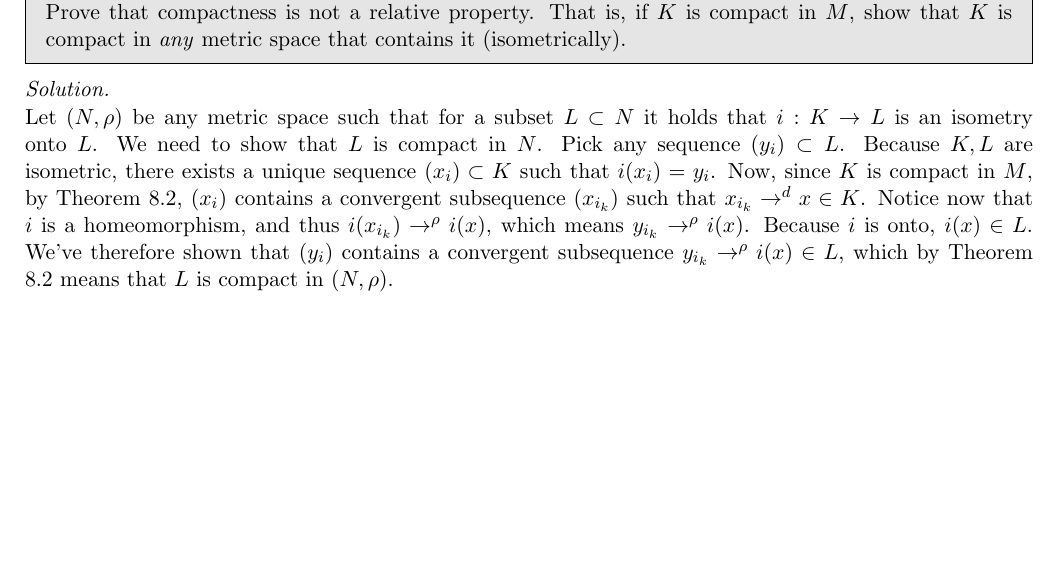
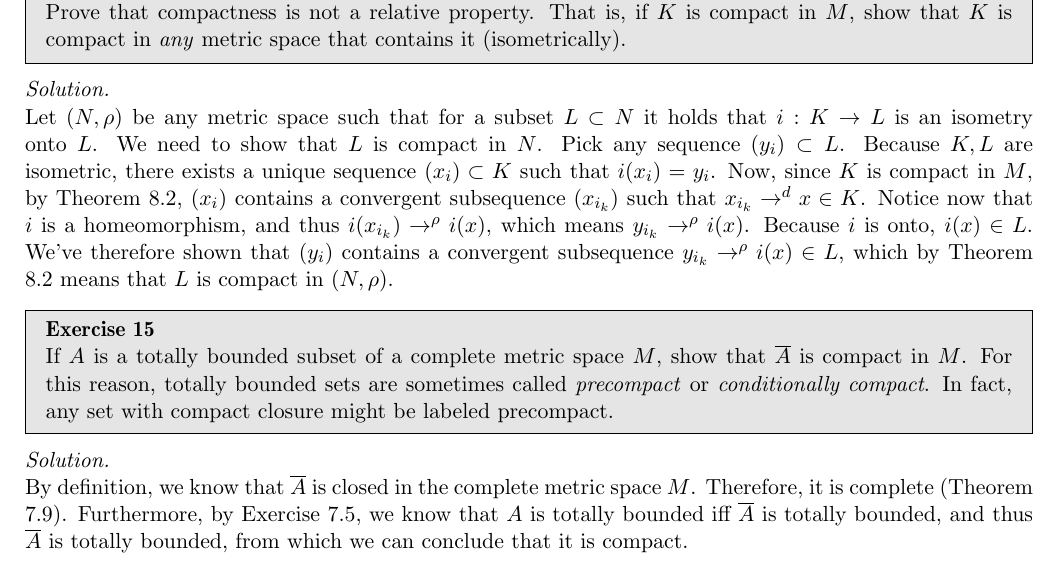
Before and after one commit to geomlyd/math_solutions, a LaTeX thesis (carothers_ra/main.tex, which reads carothers_ra/ch8.tex): part of page 103 of 103, cut so that both start at the same text, the shorter picture padded with empty space. Compiled offline with pdfLaTeX.

Commit message:
Carothers Ch. 8 Ex. 15

```diff
--- a/carothers_ra/ch8.tex
+++ b/carothers_ra/ch8.tex
@@ -130,3 +130,16 @@
     Because $i$ is onto, $i(x) \in L$.
     We've therefore shown that $(y_i)$ contains a convergent subsequence $y_{i_k} \rightarrow^{\rho} i(x) \in L$, which by Theorem 8.2 means that $L$ is compact in $(N, \rho)$.
 \end{solution}
+
+\begin{exercise}{15}
+    If $A$ is a totally bounded subset of a complete metric space $M$, show that $\overline{A}$ is compact in $M$.
+    For this reason, totally bounded sets are sometimes called \textit{precompact} or \textit{conditionally compact}.
+    In fact, any set with compact closure might be labeled precompact.
+\end{exercise}
+
+\begin{solution}
+
+    By definition, we know that $\overline{A}$ is closed in the complete metric space $M$.
+    Therefore, it is complete (Theorem 7.9).
+    Furthermore, by Exercise 7.5, we know that $A$ is totally bounded iff $\overline{A}$ is totally bounded, and thus $\overline{A}$ is totally bounded, from which we can conclude that it is compact.
+\end{solution}
```
Also changed, not shown: carothers_ra/main.pdf.
